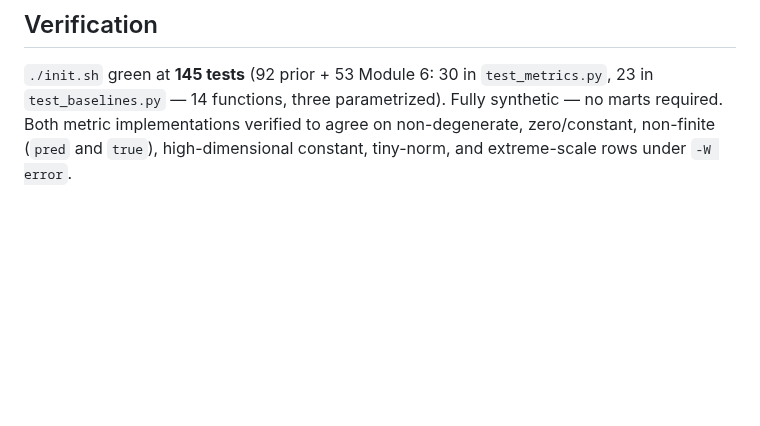
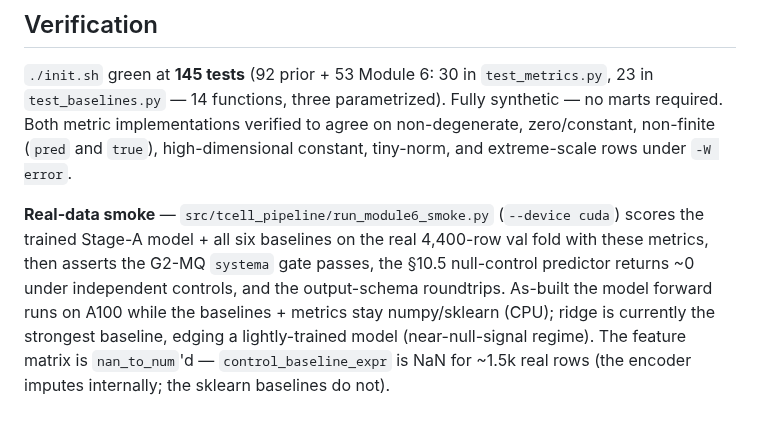
Before and after one commit to Vijayavallabh/tcell-causal-ppi, a Markdown page: docs/specs/2026-07-16-module6-evaluation.md, the part around the change. GitHub-like rendering; blank space fills up the shorter version.

```diff
--- a/docs/specs/2026-07-16-module6-evaluation.md
+++ b/docs/specs/2026-07-16-module6-evaluation.md
@@ -123,3 +123,11 @@ cleanups (vectorised `topk`/`sign`, `rng.permuted` row-shuffle, a shared `_array
 `test_baselines.py` — 14 functions, three parametrized). Fully synthetic — no marts required. Both metric
 implementations verified to agree on non-degenerate, zero/constant, non-finite (`pred` and `true`),
 high-dimensional constant, tiny-norm, and extreme-scale rows under `-W error`.
+
+**Real-data smoke** — `src/tcell_pipeline/run_module6_smoke.py` (`--device cuda`) scores the trained
+Stage-A model + all six baselines on the real 4,400-row val fold with these metrics, then asserts the
+G2-MQ `systema` gate passes, the §10.5 null-control predictor returns ~0 under independent controls, and
+the output-schema roundtrips. As-built the model forward runs on A100 while the baselines + metrics stay
+numpy/sklearn (CPU); ridge is currently the strongest baseline, edging a lightly-trained model
+(near-null-signal regime). The feature matrix is `nan_to_num`'d — `control_baseline_expr` is NaN for ~1.5k
+real rows (the encoder imputes internally; the sklearn baselines do not).
```
Also changed, not shown: README.md (+35 -0 lines).
